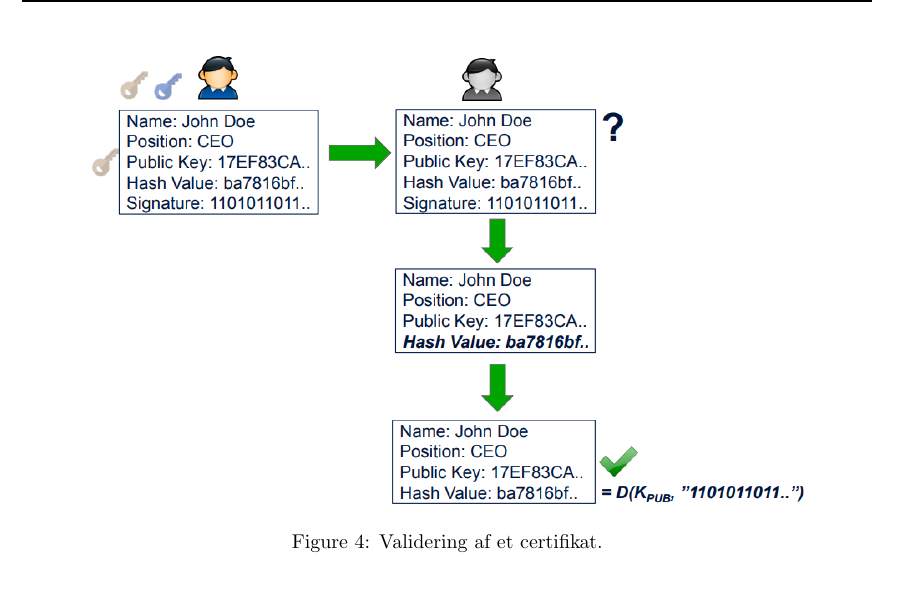
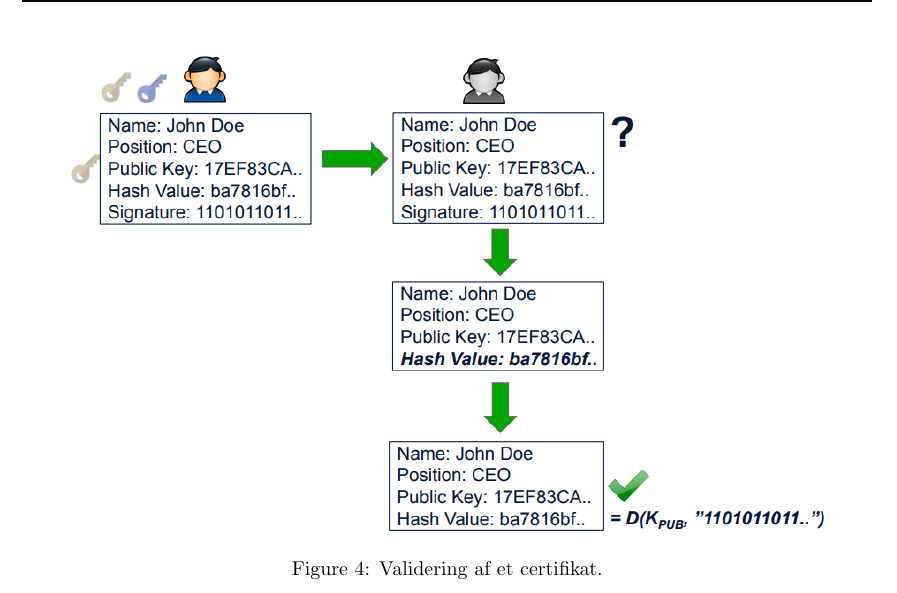
Before and after one commit to bjornnorgaard/ITITS, a LaTeX problem sheet (exam/disposition/main.tex, which reads exam/disposition/docs/spm04/main.tex): part of page 11 of 18, cut so that both start at the same text. Compiled offline with pdfLaTeX.

Commit message:
Made fig bigger

```diff
--- a/exam/disposition/docs/spm04/main.tex
+++ b/exam/disposition/docs/spm04/main.tex
@@ -61,7 +61,7 @@ Ved validering af certifikater bruges flowt vist i Figur~\ref{fig:cert-validate}
 
 \begin{figure}[H]
 	\centering
-	\includegraphics[width=0.85\linewidth]{figs/spm4/cert-validate}
+	\includegraphics[width=0.9\linewidth]{figs/spm4/cert-validate}
 	\caption{Validering af et certifikat.}
 	\label{fig:cert-validate}
 \end{figure}
```
